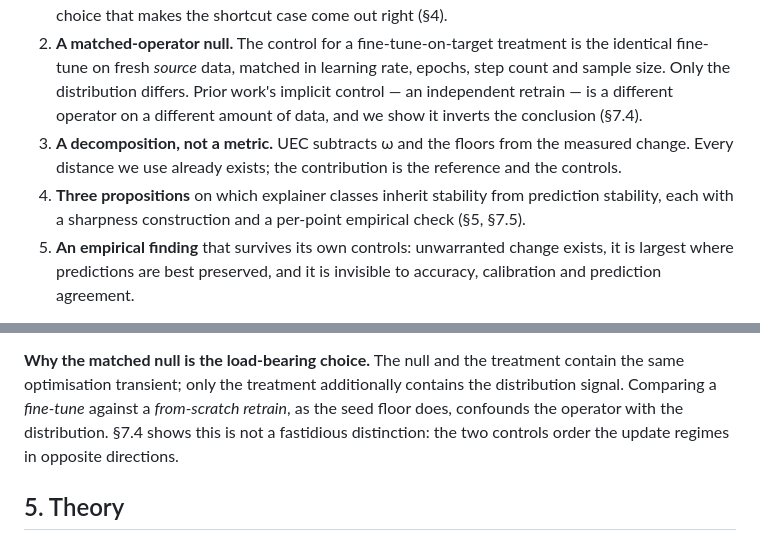
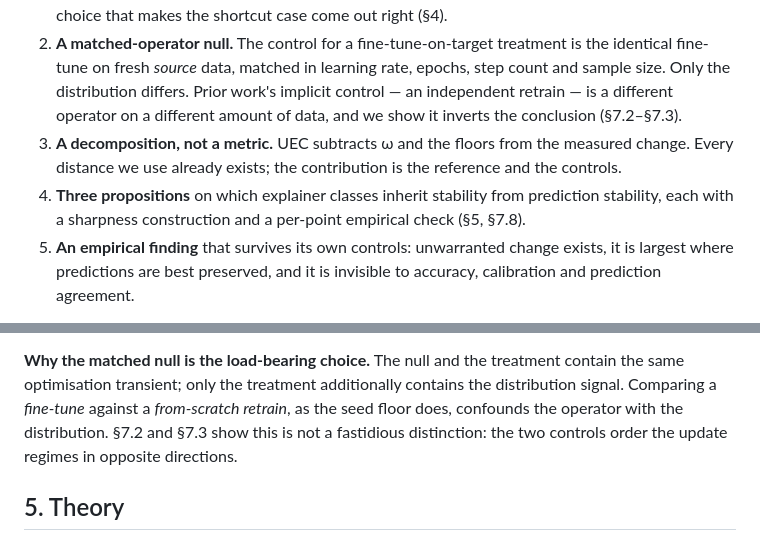
Before and after one commit to yoadjei/uec-research, a Markdown page: paper/paper.md, 2 parts joined by grey strips. GitHub-like rendering.

Commit message:
docs: correct section cross-references after the reorder

```diff
--- a/paper/paper.md
+++ b/paper/paper.md
@@ -81,11 +81,11 @@ Our contributions:
 2. **A matched-operator null.** The control for a fine-tune-on-target treatment is the identical
    fine-tune on fresh *source* data, matched in learning rate, epochs, step count and sample size.
    Only the distribution differs. Prior work's implicit control — an independent retrain — is a
-   different operator on a different amount of data, and we show it inverts the conclusion (§7.4).
+   different operator on a different amount of data, and we show it inverts the conclusion (§7.2–§7.3).
 3. **A decomposition, not a metric.** UEC subtracts ω and the floors from the measured change. Every
    distance we use already exists; the contribution is the reference and the controls.
 4. **Three propositions** on which explainer classes inherit stability from prediction stability,
-   each with a sharpness construction and a per-point empirical check (§5, §7.5).
+   each with a sharpness construction and a per-point empirical check (§5, §7.8).
 5. **An empirical finding** that survives its own controls: unwarranted change exists, it is largest
    where predictions are best preserved, and it is invisible to accuracy, calibration and prediction
    agreement.
@@ -180,7 +180,7 @@ and explosive exactly in the prediction-preserving regime this paper is about.
 **Why the matched null is the load-bearing choice.** The null and the treatment contain the same
 optimisation transient; only the treatment additionally contains the distribution signal. Comparing
 a *fine-tune* against a *from-scratch retrain*, as the seed floor does, confounds the operator with
-the distribution. §7.4 shows this is not a fastidious distinction: the two controls order the update
+the distribution. §7.2 and §7.3 show this is not a fastidious distinction: the two controls order the update
 regimes in opposite directions.
 
 ## 5. Theory
```
